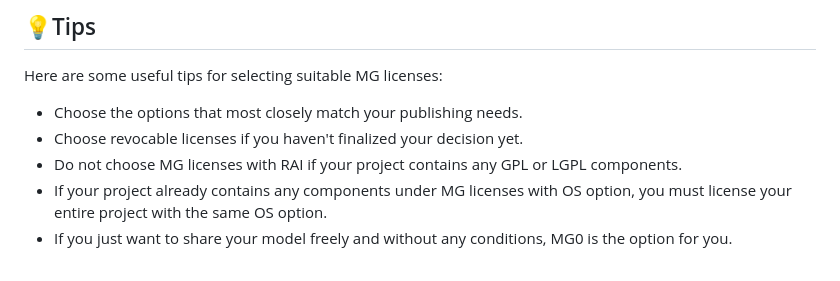
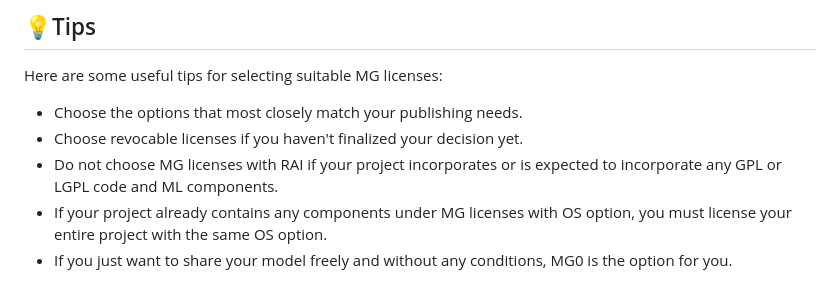
Before and after one commit to Xtra-Computing/ModelGo, a Markdown page: gitbook/get-started/how-to-choose.md, the part around the change. GitHub-like rendering.

```diff
--- a/gitbook/get-started/how-to-choose.md
+++ b/gitbook/get-started/how-to-choose.md
@@ -391,7 +391,7 @@ Here are some useful tips for selecting suitable MG licenses:
 
 * Choose the options that most closely match your publishing needs.
 * Choose revocable licenses if you haven't finalized your decision yet.
-* Do not choose MG licenses with RAI if your project contains any GPL or LGPL components.
+* Do not choose MG licenses with RAI if your project incorporates or is expected to incorporate any GPL or LGPL code and ML components.
 * If your project already contains any components under MG licenses with OS option, you must license your entire project with the same OS option.
 * If you just want to share your model freely and without any conditions, MG0 is the option for you.
 
```
Also changed, not shown: gitbook/learn-more/faq.md (+1 -7 lines).
